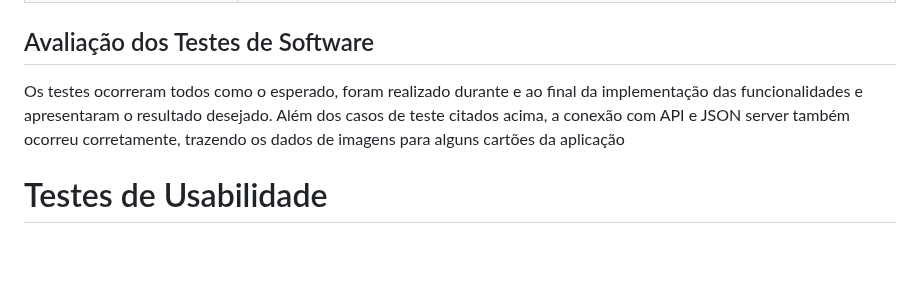
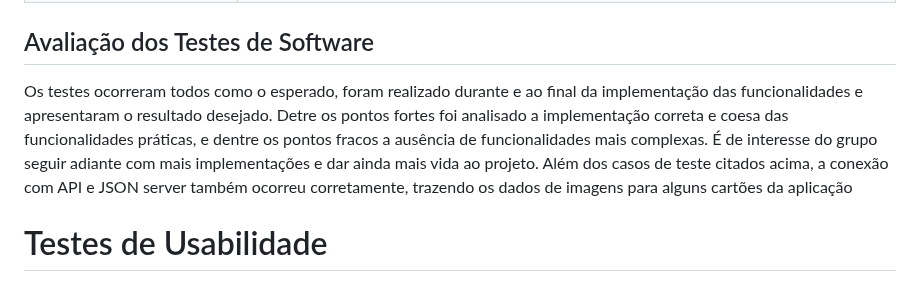
Before and after one commit to ICEI-PUC-Minas-PBR-SI/pbr-si-ads-2023-2-p1-tiaw-g10-events-now, a Markdown page: docs/tests.md, the part around the change. Rendered like a GitHub page; blank space fills up the shorter version.

```diff
--- a/docs/tests.md
+++ b/docs/tests.md
@@ -63,7 +63,8 @@ Testes de software CT01, CT02, CT03 e CT04. Respectivamente assosciados aos requ
 
 ## Avaliação dos Testes de Software
 
-Os testes ocorreram todos como o esperado, foram realizado durante e ao final da implementação das funcionalidades e apresentaram o resultado desejado. Além dos casos de teste citados acima, a conexão com API e JSON server também ocorreu corretamente, trazendo os dados de imagens para alguns cartões da aplicação
+Os testes ocorreram todos como o esperado, foram realizado durante e ao final da implementação das funcionalidades e apresentaram o resultado desejado. Detre os pontos fortes foi analisado a implementação correta e coesa das funcionalidades práticas, e dentre os pontos fracos a ausência de funcionalidades mais complexas. É de interesse do grupo seguir adiante com mais implementações e dar ainda mais vida ao projeto.
+Além dos casos de teste citados acima, a conexão com API e JSON server também ocorreu corretamente, trazendo os dados de imagens para alguns cartões da aplicação
 
 
 # Testes de Usabilidade
```
